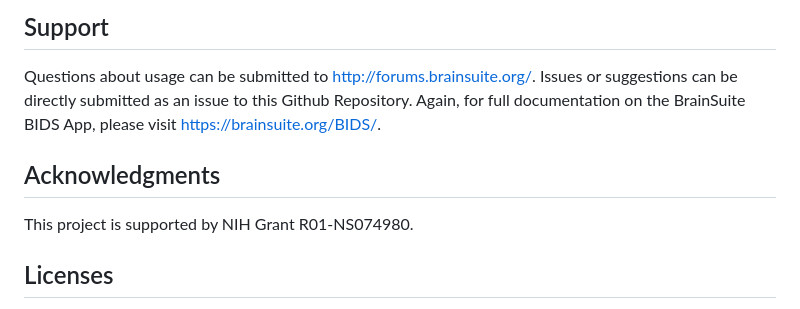
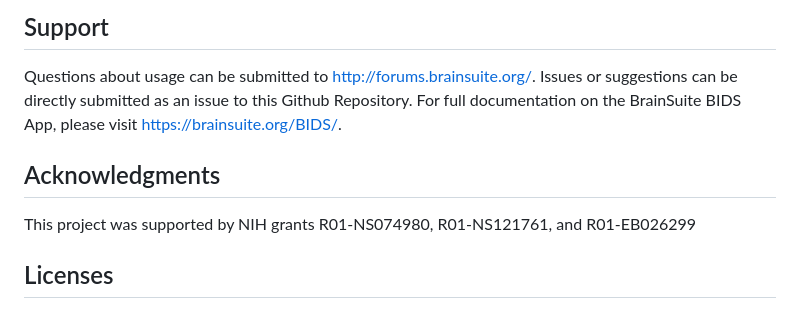
Before and after one commit to bids-apps/BrainSuite, a Markdown page: README.md, the part around the change. GitHub-like rendering.

Commit message:
updated grant sources

```diff
--- a/README.md
+++ b/README.md
@@ -216,10 +216,10 @@ Our pre-compiled parent images act as snapshots of version-controlled dependenci
 ## Support
 Questions about usage can be submitted to http://forums.brainsuite.org/.
 Issues or suggestions can be directly submitted as an issue to this Github Repository.
-Again, for full documentation on the BrainSuite BIDS App, please visit https://brainsuite.org/BIDS/.
+For full documentation on the BrainSuite BIDS App, please visit https://brainsuite.org/BIDS/.
 
 ## Acknowledgments
-This project is supported by NIH Grant R01-NS074980.
+This project was supported by NIH grants R01-NS074980, R01-NS121761, and R01-EB026299
 
 ## Licenses
 The primary BrainSuite BIDS App source code is licensed under the [GNU Public License v2.0 only
```
